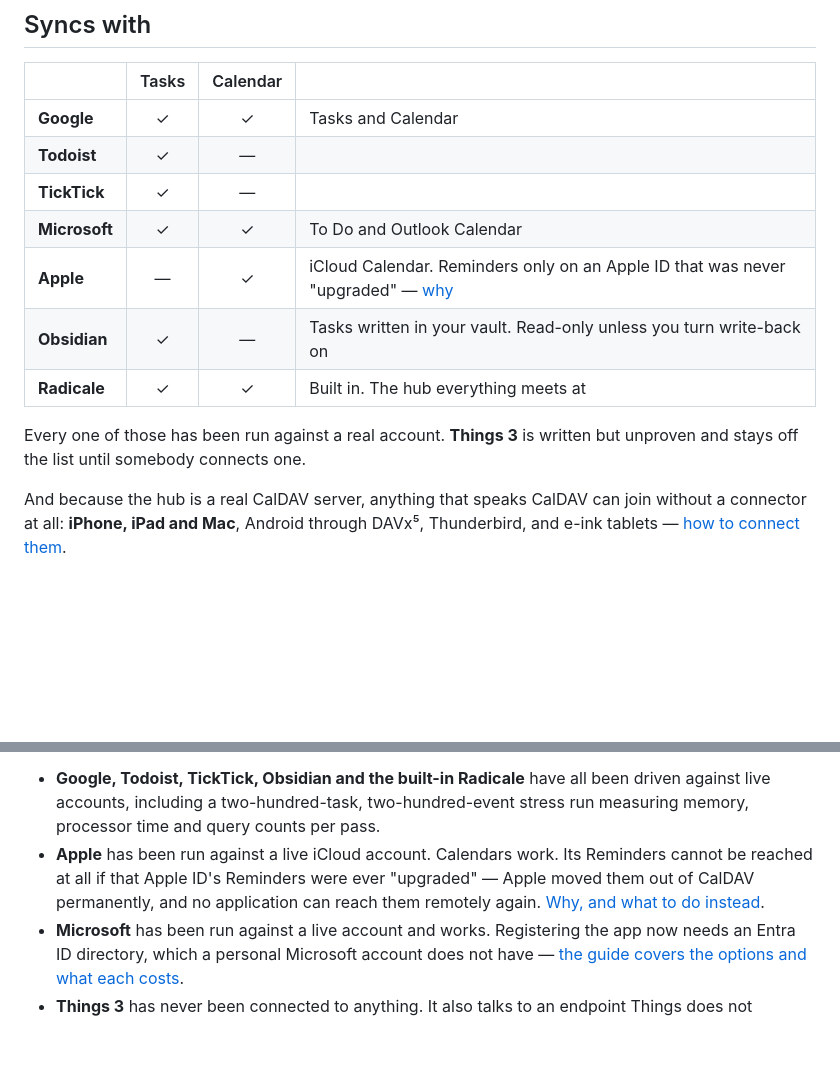
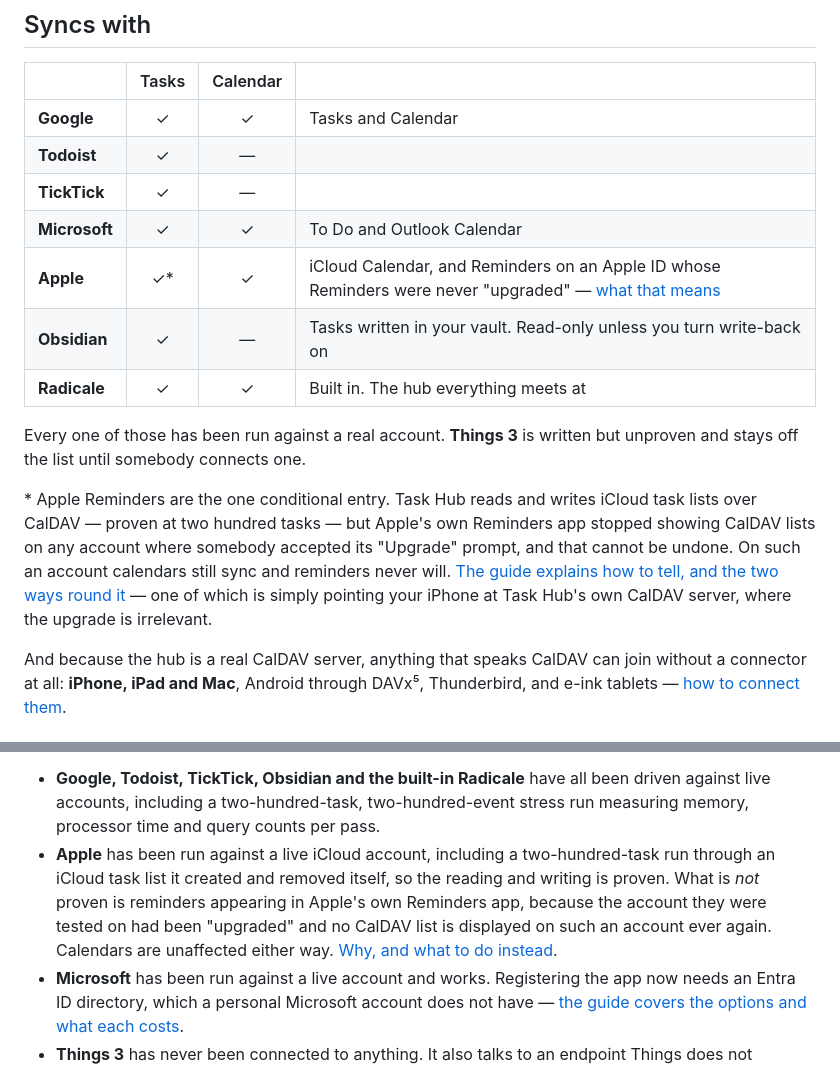
Before and after one commit to Sparkinman/task-hub, a Markdown page: README.md, 2 parts joined by grey strips. GitHub-like rendering; blank space fills up the shorter version.

Commit message:
Tick Apple's tasks, with the condition that actually applies
A dash implied Apple tasks were unsupported, and they are not. The connector
reads and writes iCloud task lists over CalDAV and has been driven through two
hundred of them in a list it created and removed itself, so the machinery works.

But a bare tick would claim more than has been shown. Apple's own Reminders app
stopped displaying CalDAV lists on any account where somebody accepted its
"Upgrade" prompt, and the account this was tested on is one of those -- a task
list created there is readable by Task Hub and invisible on the phone, which was
tested directly. Reminders appearing in the Reminders app is therefore unproven,
because proving it needs an Apple ID that was never upgraded and neither of us
has one.

So it is ticked with the condition attached, and the footnote says which half is
proven and which is not, rather than leaving a reader to find out at the end of
an afternoon. The detailed section below now says the same thing, because the
two disagreeing is the failure mode this README has already been edited once
today to avoid.

```diff
--- a/README.md
+++ b/README.md
@@ -25,12 +25,21 @@
 | **Todoist** | ✓ | — | |
 | **TickTick** | ✓ | — | |
 | **Microsoft** | ✓ | ✓ | To Do and Outlook Calendar |
-| **Apple** | — | ✓ | iCloud Calendar. Reminders only on an Apple ID that was never "upgraded" — [why](docs/apple.md) |
+| **Apple** | ✓\* | ✓ | iCloud Calendar, and Reminders on an Apple ID whose Reminders were never "upgraded" — [what that means](docs/apple.md) |
 | **Obsidian** | ✓ | — | Tasks written in your vault. Read-only unless you turn write-back on |
 | **Radicale** | ✓ | ✓ | Built in. The hub everything meets at |
 
 Every one of those has been run against a real account. **Things 3** is written
 but unproven and stays off the list until somebody connects one.
+
+\* Apple Reminders are the one conditional entry. Task Hub reads and writes
+iCloud task lists over CalDAV — proven at two hundred tasks — but Apple's own
+Reminders app stopped showing CalDAV lists on any account where somebody
+accepted its "Upgrade" prompt, and that cannot be undone. On such an account
+calendars still sync and reminders never will.
+[The guide explains how to tell, and the two ways round it](docs/apple.md) —
+one of which is simply pointing your iPhone at Task Hub's own CalDAV server,
+where the upgrade is irrelevant.
 
 And because the hub is a real CalDAV server, anything that speaks CalDAV can
 join without a connector at all: **iPhone, iPad and Mac**, Android through
@@ -261,10 +270,12 @@ is what each has actually been put through, which is a different question.
   been driven against live accounts, including a two-hundred-task,
   two-hundred-event stress run measuring memory, processor time and query counts
   per pass.
-- **Apple** has been run against a live iCloud account. Calendars work. Its
-  Reminders cannot be reached at all if that Apple ID's Reminders were ever
-  "upgraded" — Apple moved them out of CalDAV permanently, and no application
-  can reach them remotely again.
+- **Apple** has been run against a live iCloud account, including a
+  two-hundred-task run through an iCloud task list it created and removed
+  itself, so the reading and writing is proven. What is *not* proven is
+  reminders appearing in Apple's own Reminders app, because the account they
+  were tested on had been "upgraded" and no CalDAV list is displayed on such an
+  account ever again. Calendars are unaffected either way.
   [Why, and what to do instead](docs/apple.md).
 - **Microsoft** has been run against a live account and works. Registering the
   app now needs an Entra ID directory, which a personal Microsoft account does
```
